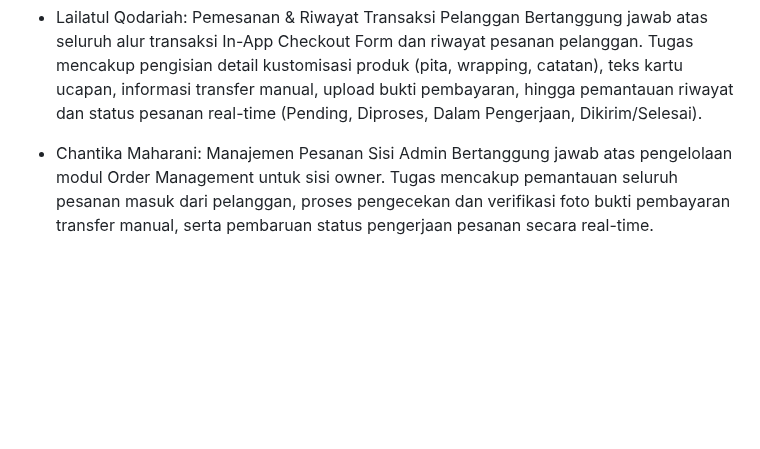
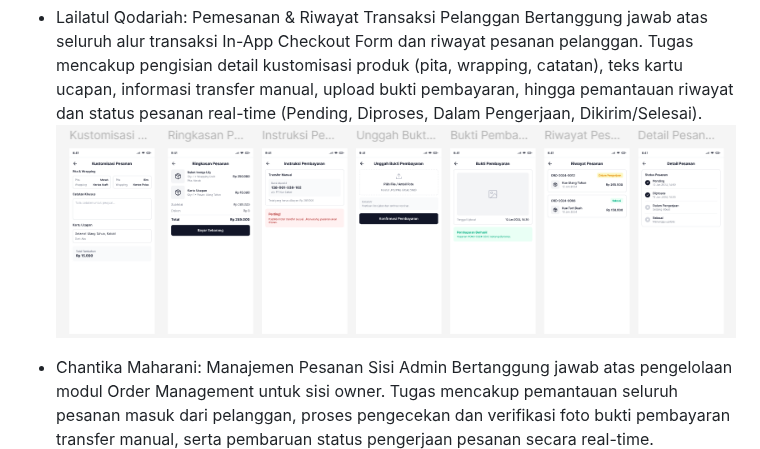
Before and after one commit to eissss-f/Project-Lab-Kelompok2-, a Markdown page: proses_pengembangan2.md, the part around the change. Drawn GitHub-style; pictures changed too: image-7.png (added); blank space fills up the shorter version.

Commit message:
update progres

```diff
--- a/proses_pengembangan2.md
+++ b/proses_pengembangan2.md
@@ -24,6 +24,7 @@ judul: "ra.scrafts_id: Aplikasi Pemesanan dan Katalog Digital Buket Berbasis Mob
 
 - Lailatul Qodariah: Pemesanan & Riwayat Transaksi Pelanggan
   Bertanggung jawab atas seluruh alur transaksi In-App Checkout Form dan riwayat pesanan pelanggan. Tugas mencakup pengisian detail kustomisasi produk (pita, wrapping, catatan), teks kartu ucapan, informasi transfer manual, upload bukti pembayaran, hingga pemantauan riwayat dan status pesanan real-time (Pending, Diproses, Dalam Pengerjaan, Dikirim/Selesai).
+  ![Tampilan Pemesanan & Riwayat Transaksi Pelanggan](image-7.png)
 
 - Chantika Maharani: Manajemen Pesanan Sisi Admin
   Bertanggung jawab atas pengelolaan modul Order Management untuk sisi owner. Tugas mencakup pemantauan seluruh pesanan masuk dari pelanggan, proses pengecekan dan verifikasi foto bukti pembayaran transfer manual, serta pembaruan status pengerjaan pesanan secara real-time.
```
